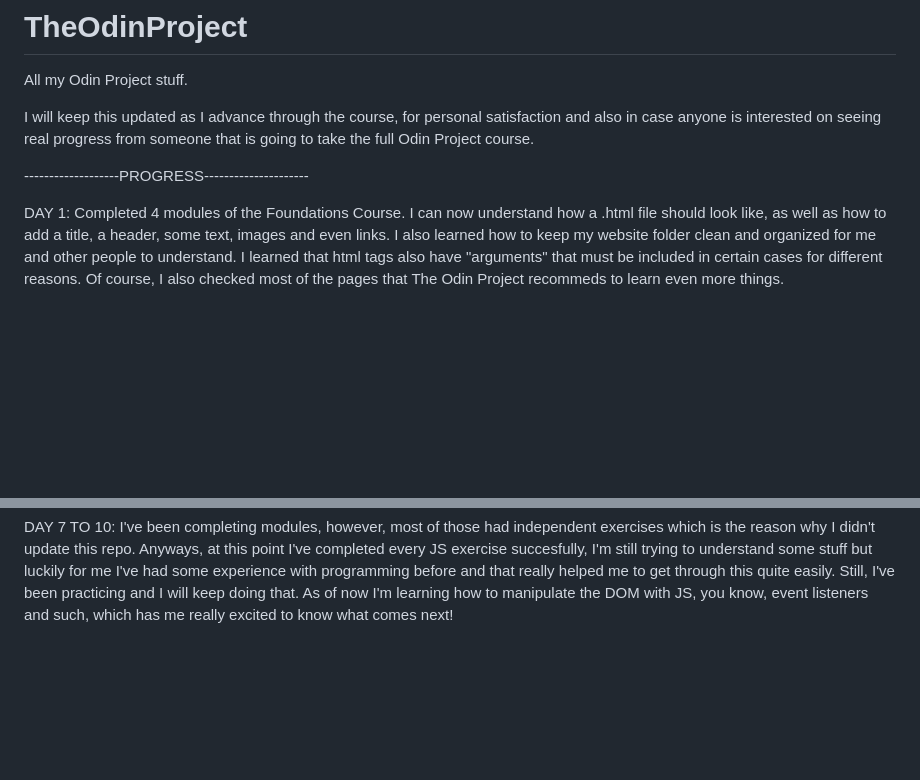
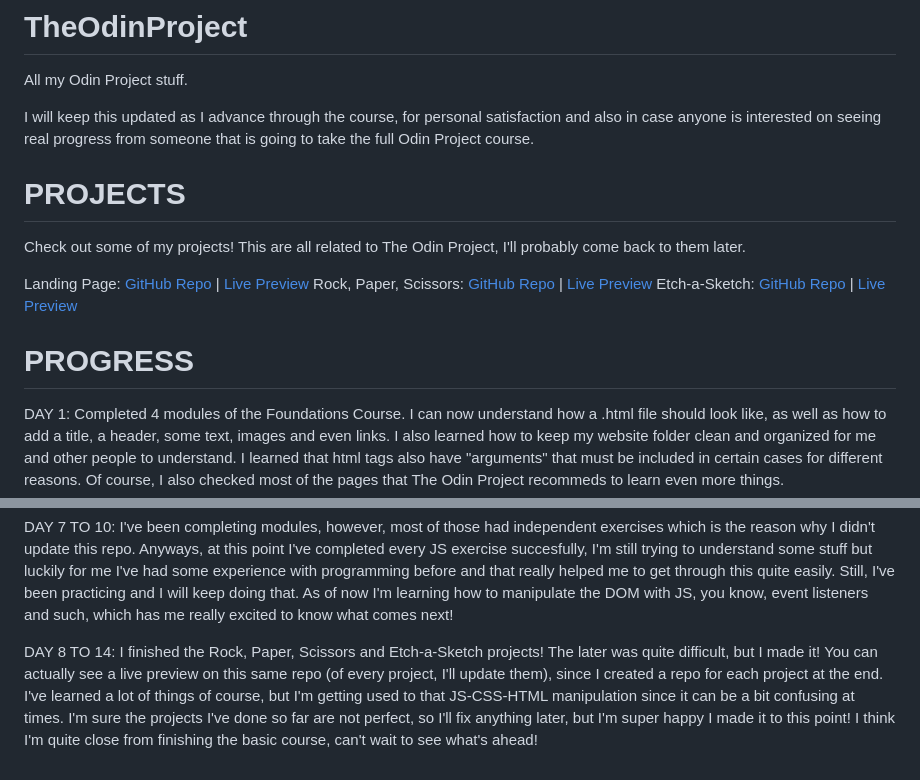
Before and after one commit to kagunecode/TheOdinProject, a Markdown page: README.md, 2 parts joined by grey strips. GitHub-like rendering; blank space fills up the shorter version.

Commit message:
Added links to projects and more updates!

```diff
--- a/README.md
+++ b/README.md
@@ -3,7 +3,15 @@ All my Odin Project stuff.
 
 I will keep this updated as I advance through the course, for personal satisfaction and also in case anyone is interested on seeing real progress from someone that is going to take the full Odin Project course.
 
--------------------PROGRESS---------------------
+# PROJECTS
+
+Check out some of my projects! This are all related to The Odin Project, I'll probably come back to them later.
+
+Landing Page: [GitHub Repo](https://github.com/kagunecode/TOP-landing-page) | [Live Preview](https://kagunecode.github.io/TOP-landing-page/)
+Rock, Paper, Scissors: [GitHub Repo](https://github.com/kagunecode/rpsgame) | [Live Preview](https://kagunecode.github.io/rpsgame/)
+Etch-a-Sketch: [GitHub Repo](https://github.com/kagunecode/etch-a-sketch) | [Live Preview](https://kagunecode.github.io/etch-a-sketch/)
+
+# PROGRESS
 
 DAY 1: Completed 4 modules of the Foundations Course. I can now understand how a .html file should look like, as well as how to add a title, a header, some text, images and even links. I also learned how to keep my website folder clean and organized for me and other people to understand. I learned that html tags also have "arguments" that must be included in certain cases for different reasons. Of course, I also checked most of the pages that The Odin Project recommeds to learn even more things.
 
@@ -22,3 +30,5 @@ DAY 4 - 5: I forgot to comment on my progress on day 4. Basically I finished the
 DAY 6: I went through most of the Javascript sections. I can now do full conditional statemets with the different types of operators as well. I didn't update this repo with much code since all the practice was made on several websites, but I hope tomorrow I will add some cool code with a full project! Also, I read a bit on my own and learned some cool tricks on HTML and CSS.
 
 DAY 7 TO 10: I've been completing modules, however, most of those had independent exercises which is the reason why I didn't update this repo. Anyways, at this point I've completed every JS exercise succesfully, I'm still trying to understand some stuff but luckily for me I've had some experience with programming before and that really helped me to get through this quite easily. Still, I've been practicing and I will keep doing that. As of now I'm learning how to manipulate the DOM with JS, you know, event listeners and such, which has me really excited to know what comes next!
+
+DAY 8 TO 14: I finished the Rock, Paper, Scissors and Etch-a-Sketch projects! The later was quite difficult, but I made it! You can actually see a live preview on this same repo (of every project, I'll update them), since I created a repo for each project at the end. I've learned a lot of things of course, but I'm getting used to that JS-CSS-HTML manipulation since it can be a bit confusing at times. I'm sure the projects I've done so far are not perfect, so I'll fix anything later, but I'm super happy I made it to this point! I think I'm quite close from finishing the basic course, can't wait to see what's ahead!
```
